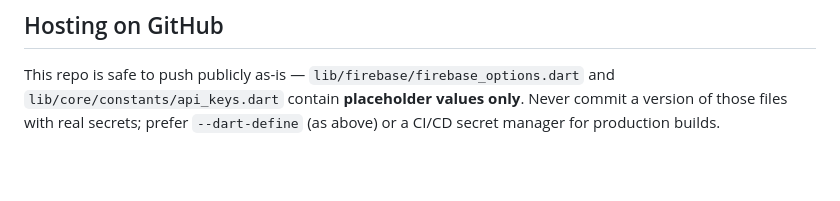
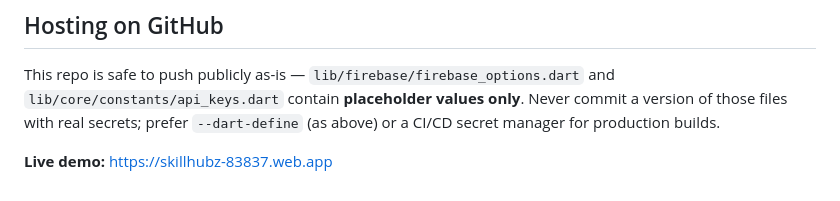
Before and after one commit to Nidhishahikify/skillconnect, a Markdown page: README.md, the part around the change. Drawn GitHub-style; blank space fills up the shorter version.

Commit message:
Add live demo link

```diff
--- a/README.md
+++ b/README.md
@@ -110,3 +110,5 @@ This repo is safe to push publicly as-is — `lib/firebase/firebase_options.dart
 and `lib/core/constants/api_keys.dart` contain **placeholder values only**.
 Never commit a version of those files with real secrets; prefer
 `--dart-define` (as above) or a CI/CD secret manager for production builds.
+
+**Live demo:** https://skillhubz-83837.web.app
```
